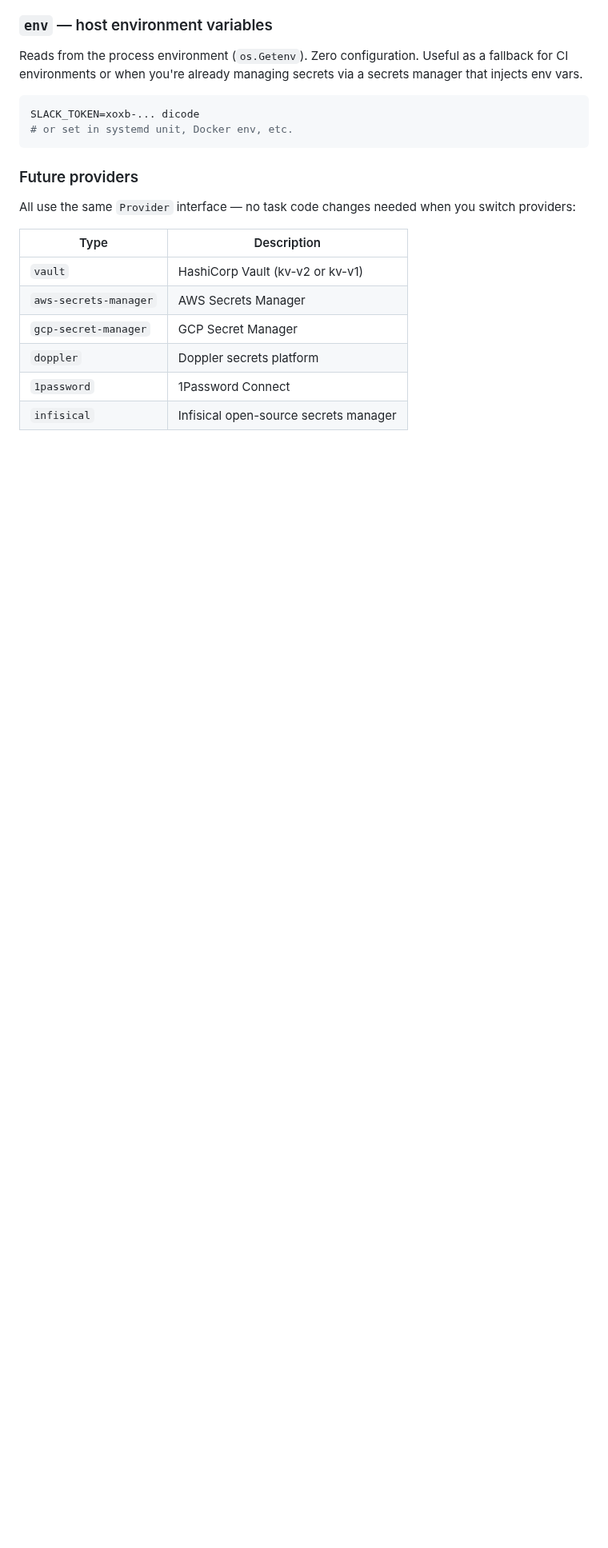
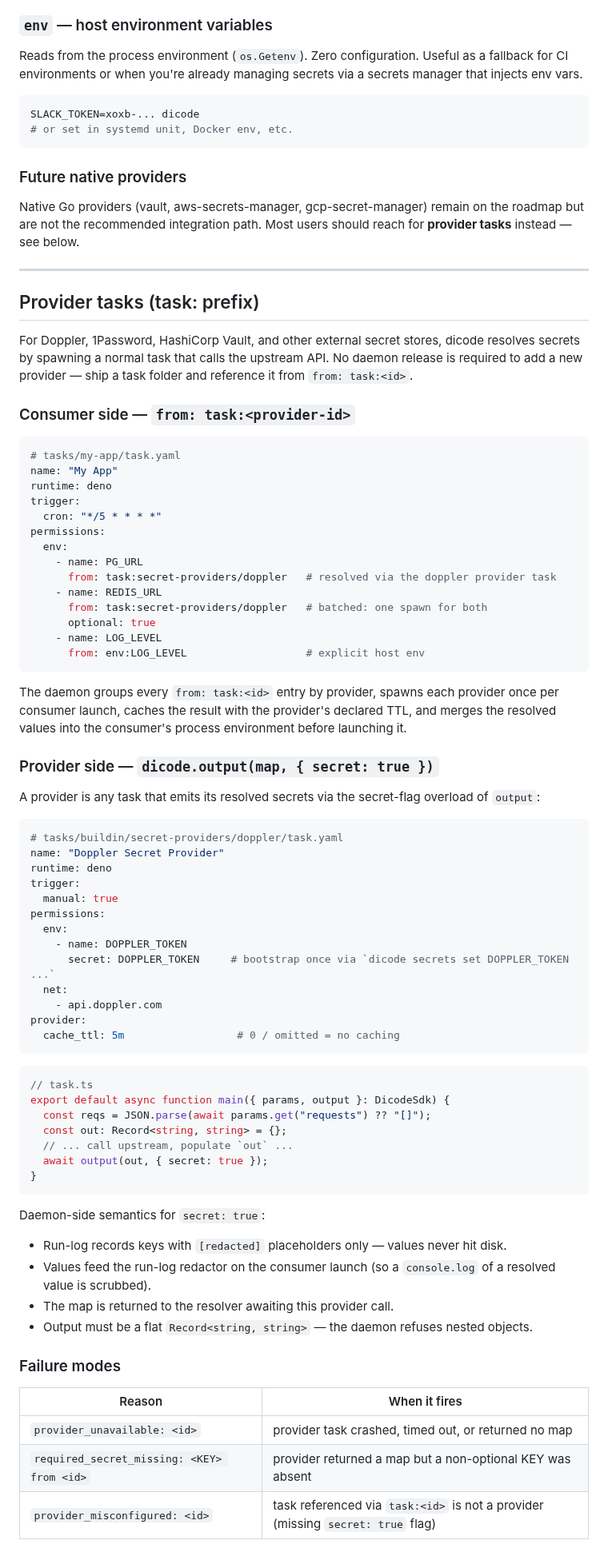
Before and after one commit to dicode-ayo/dicode-core, a Markdown page: docs/concepts/secrets.md, the part around one of its changes. Shown at 80% size. Rendered like a GitHub page; blank space fills up the shorter version.

Commit message:
docs(secrets): document from: task: provider tasks + Doppler example

````diff
--- a/docs/concepts/secrets.md
+++ b/docs/concepts/secrets.md
@@ -53,16 +53,90 @@ SLACK_TOKEN=xoxb-... dicode
 # or set in systemd unit, Docker env, etc.
 ```
 
-### Future providers
+### Future native providers
 
-All use the same `Provider` interface — no task code changes needed when you switch providers:
+Native Go providers (vault, aws-secrets-manager, gcp-secret-manager) remain
+on the roadmap but are not the recommended integration path. Most users
+should reach for **provider tasks** instead — see below.
 
-| Type | Description |
+---
+
+## Provider tasks (task: prefix)
+
+For Doppler, 1Password, HashiCorp Vault, and other external secret stores,
+dicode resolves secrets by spawning a normal task that calls the upstream
+API. No daemon release is required to add a new provider — ship a task
+folder and reference it from `from: task:<id>`.
+
+### Consumer side — `from: task:<provider-id>`
+
+```yaml
+# tasks/my-app/task.yaml
+name: "My App"
+runtime: deno
+trigger:
+  cron: "*/5 * * * *"
+permissions:
+  env:
+    - name: PG_URL
+      from: task:secret-providers/doppler   # resolved via the doppler provider task
+    - name: REDIS_URL
+      from: task:secret-providers/doppler   # batched: one spawn for both
+      optional: true
+    - name: LOG_LEVEL
+      from: env:LOG_LEVEL                   # explicit host env
+```
+
+The daemon groups every `from: task:<id>` entry by provider, spawns each
+provider once per consumer launch, caches the result with the provider's
+declared TTL, and merges the resolved values into the consumer's process
+environment before launching it.
+
+### Provider side — `dicode.output(map, { secret: true })`
+
+A provider is any task that emits its resolved secrets via the secret-flag
+overload of `output`:
+
+```yaml
+# tasks/buildin/secret-providers/doppler/task.yaml
+name: "Doppler Secret Provider"
+runtime: deno
+trigger:
+  manual: true
+permissions:
+  env:
+    - name: DOPPLER_TOKEN
+      secret: DOPPLER_TOKEN     # bootstrap once via `dicode secrets set DOPPLER_TOKEN ...`
+  net:
+    - api.doppler.com
+provider:
+  cache_ttl: 5m                  # 0 / omitted = no caching
+```
+
+```typescript
+// task.ts
+export default async function main({ params, output }: DicodeSdk) {
+  const reqs = JSON.parse(await params.get("requests") ?? "[]");
+  const out: Record<string, string> = {};
+  // ... call upstream, populate `out` ...
+  await output(out, { secret: true });
+}
+```
+
+Daemon-side semantics for `secret: true`:
+
+- Run-log records keys with `[redacted]` placeholders only — values never hit disk.
+- Values feed the run-log redactor on the consumer launch (so a `console.log`
+  of a resolved value is scrubbed).
+- The map is returned to the resolver awaiting this provider call.
+- Output must be a flat `Record<string, string>` — the daemon refuses
+  nested objects.
+
+### Failure modes
+
+| Reason | When it fires |
 |---|---|
-| `vault` | HashiCorp Vault (kv-v2 or kv-v1) |
-| `aws-secrets-manager` | AWS Secrets Manager |
-| `gcp-secret-manager` | GCP Secret Manager |
-| `doppler` | Doppler secrets platform |
-| `1password` | 1Password Connect |
-| `infisical` | Infisical open-source secrets manager |
+| `provider_unavailable: <id>` | provider task crashed, timed out, or returned no map |
+| `required_secret_missing: <KEY> from <id>` | provider returned a map but a non-optional KEY was absent |
+| `provider_misconfigured: <id>` | task referenced via `task:<id>` is not a provider (missing `secret: true` flag) |
 
````
Also changed, not shown: other parts of docs/concepts/secrets.md (+13 -11 lines).
